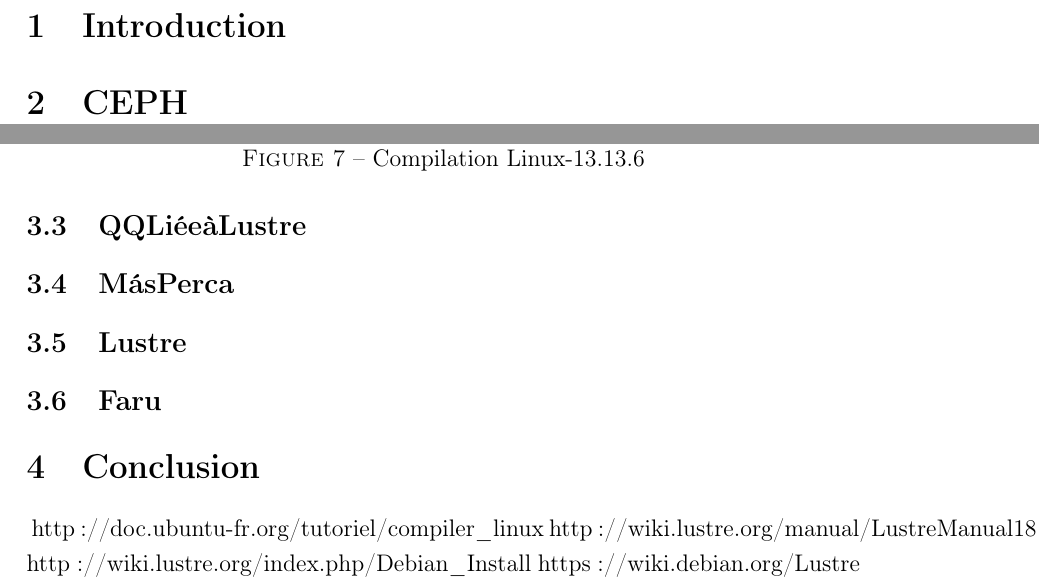
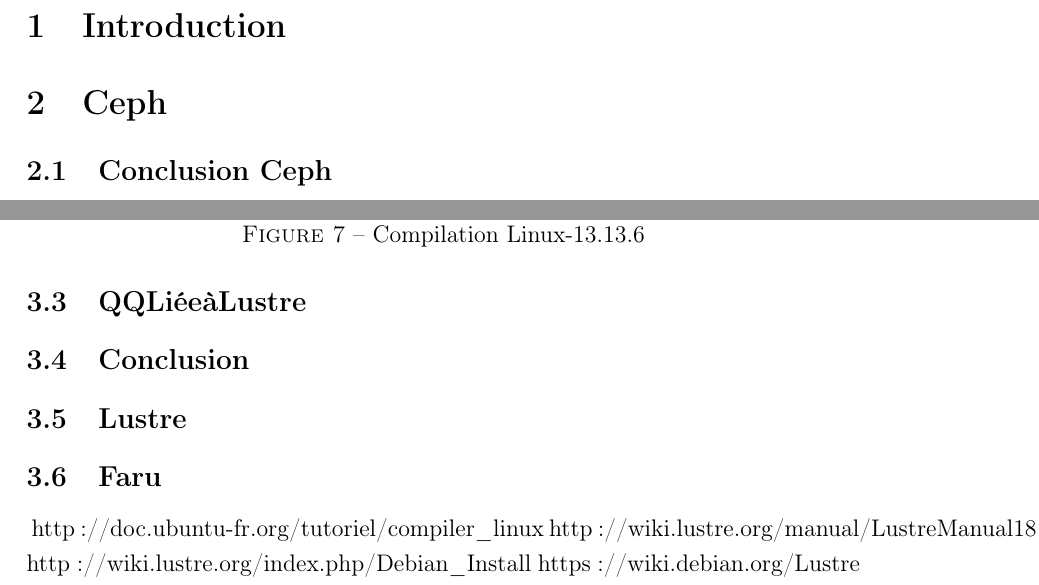
Before and after one commit to yannicklap/ceph, a LaTeX document (Rapports/pre-rapport/Rapport_Lustrersmrg.tex): two parts of pages 3 and 15 of 15, joined at a grey line, cut so that both start at the same text. Compiled offline with pdfLaTeX.

Commit message:
Modifications Rapport

```diff
--- a/Rapports/pre-rapport/Rapport_Lustrersmrg.tex
+++ b/Rapports/pre-rapport/Rapport_Lustrersmrg.tex
@@ -58,7 +58,8 @@ Ricardo \textsc{RODRÍGUEZ}\\
 \newpage
 
 \section{Introduction}
-\section{CEPH}
+\section{Ceph}
+\subsection{Conclusion Ceph}
 \newpage
 \section{Lustre}
 
@@ -239,10 +240,10 @@ Après la compilation du noyau de Linux on a essayé d'installer les paquets Lus
 
 \newpage
 \subsection{QQLiéeàLustre}
-\subsection{MásPerca}
+\subsection{Conclusion}
 \subsection{Lustre}
 \subsection{Faru}
-\section{Conclusion}
+
 
 http://doc.ubuntu-fr.org/tutoriel/compiler\_linux
 http://wiki.lustre.org/manual/LustreManual18\_HTML/IntroductionToLustre.html
```
Also changed, not shown: Rapports/pre-rapport/Rapport_Lustrersmrg.pdf.
